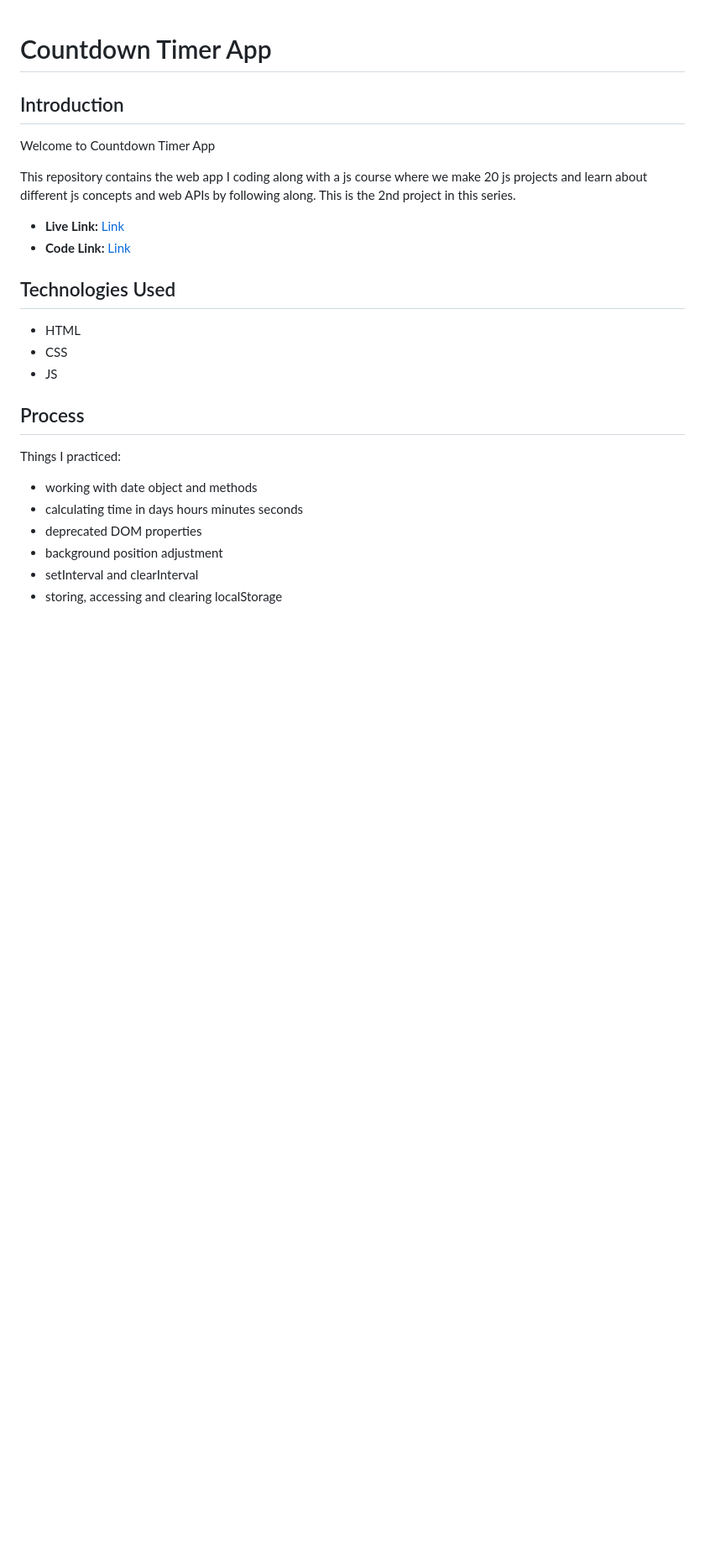
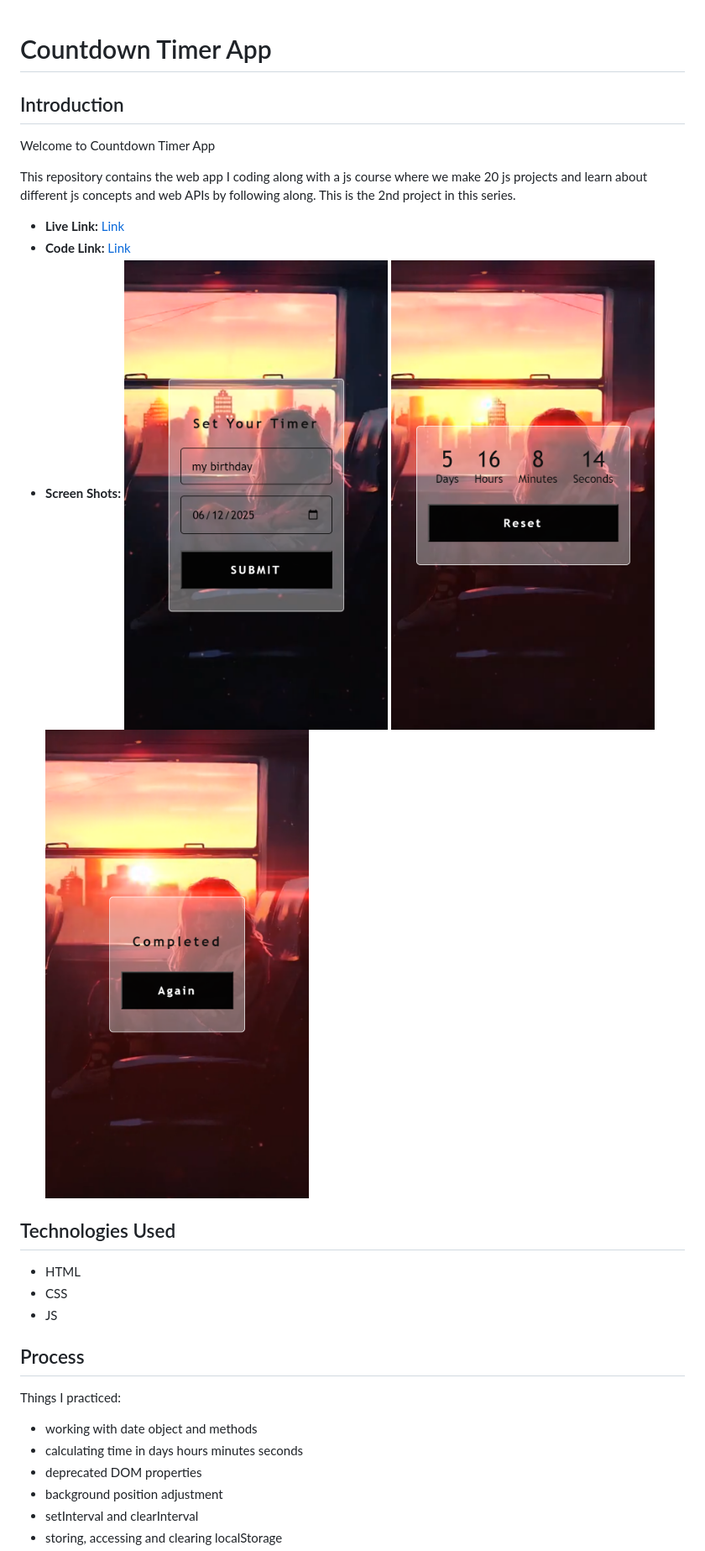
Before and after one commit to mbilal-x/js-20__P2_custom-coundown, a Markdown page: README.md, the part around the change printed below. Shown: that part at 84% size. GitHub-like rendering; pictures changed too: screenshot1.png (added), screenshot2.png (added), screenshot3.png (added); blank space fills up the shorter version.

Commit message:
screenshots

```diff
--- a/README.md
+++ b/README.md
@@ -9,6 +9,10 @@ This is the 2nd project in this series.
 
 - **Live Link:** [Link](https://mbilal-x.github.io/js-20__music-player/)
 - **Code Link:** [Link](https://github.com/mbilal-x/js-20__music-player)
+- **Screen Shots:**
+  ![](./screenshot1.png)
+  ![](./screenshot2.png)
+  ![](./screenshot3.png)
 
 ## Technologies Used
 
```
Also changed, not shown: other parts of README.md (+10 -0 lines).
